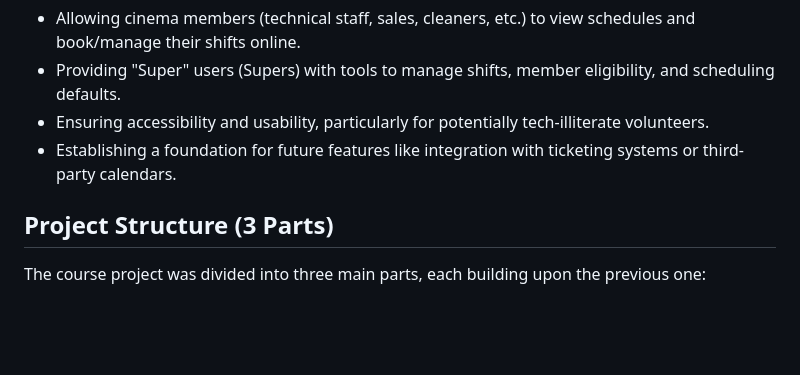
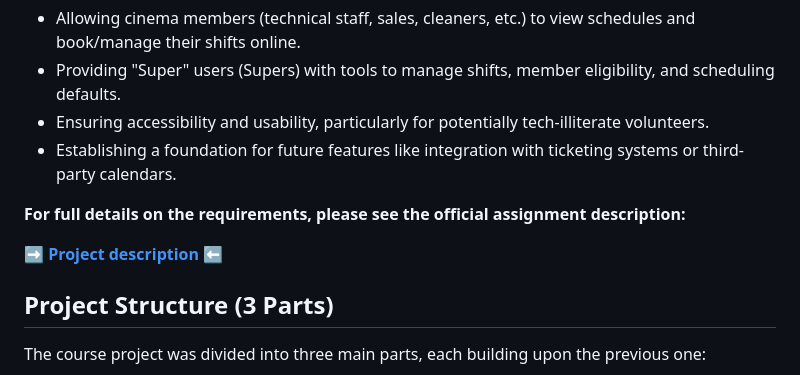
Before and after one commit to mikkn21/DM571Project, a Markdown page: README.MD, the part around one of its changes. GitHub-like rendering; blank space fills up the shorter version.

```diff
--- a/README.MD
+++ b/README.MD
@@ -14,6 +14,11 @@ Based on an interview with the "Chairman" of Local Cinema, the project aimed to
 *   Providing "Super" users (Supers) with tools to manage shifts, member eligibility, and scheduling defaults.
 *   Ensuring accessibility and usability, particularly for potentially tech-illiterate volunteers.
 *   Establishing a foundation for future features like integration with ticketing systems or third-party calendars.
+
+**For full details on the requirements, please see the official assignment description:**
+
+➡️ **[Project description](./assets/ProjectDescription.md)** ⬅️
+
 
 ## Project Structure (3 Parts)
 
```
Also changed, not shown: other parts of README.MD (+2 -2 lines).
